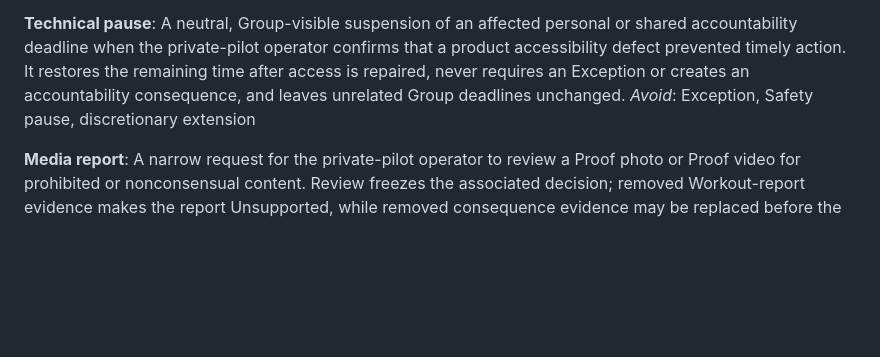
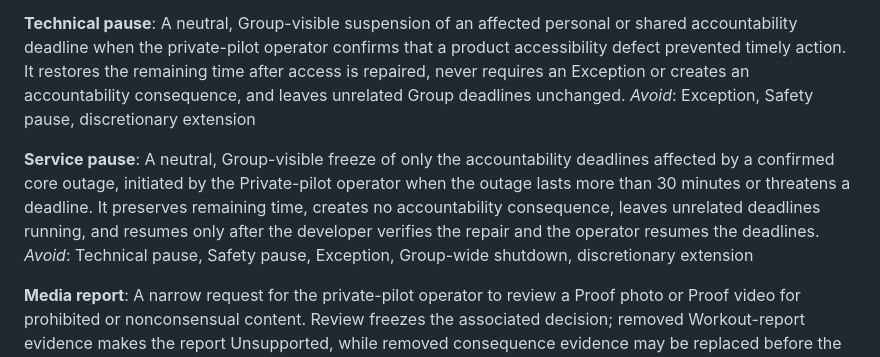
Before and after one commit to aeltoum/no-excuses, a Markdown page: CONTEXT.md, the part around the change. Drawn GitHub-style; blank space fills up the shorter version.

```diff
--- a/CONTEXT.md
+++ b/CONTEXT.md
@@ -216,6 +216,10 @@ _Avoid_: Group admin, accountability moderator, general-purpose administrator
 A neutral, Group-visible suspension of an affected personal or shared accountability deadline when the private-pilot operator confirms that a product accessibility defect prevented timely action. It restores the remaining time after access is repaired, never requires an Exception or creates an accountability consequence, and leaves unrelated Group deadlines unchanged.
 _Avoid_: Exception, Safety pause, discretionary extension
 
+**Service pause**:
+A neutral, Group-visible freeze of only the accountability deadlines affected by a confirmed core outage, initiated by the Private-pilot operator when the outage lasts more than 30 minutes or threatens a deadline. It preserves remaining time, creates no accountability consequence, leaves unrelated deadlines running, and resumes only after the developer verifies the repair and the operator resumes the deadlines.
+_Avoid_: Technical pause, Safety pause, Exception, Group-wide shutdown, discretionary extension
+
 **Media report**:
 A narrow request for the private-pilot operator to review a Proof photo or Proof video for prohibited or nonconsensual content. Review freezes the associated decision; removed Workout-report evidence makes the report Unsupported, while removed consequence evidence may be replaced before the card's original deadline.
 _Avoid_: Member report, public moderation queue
```
Also changed, not shown: docs/implementation/private-pilot-technical-quality-bar.md (added, +90 -0 lines).
